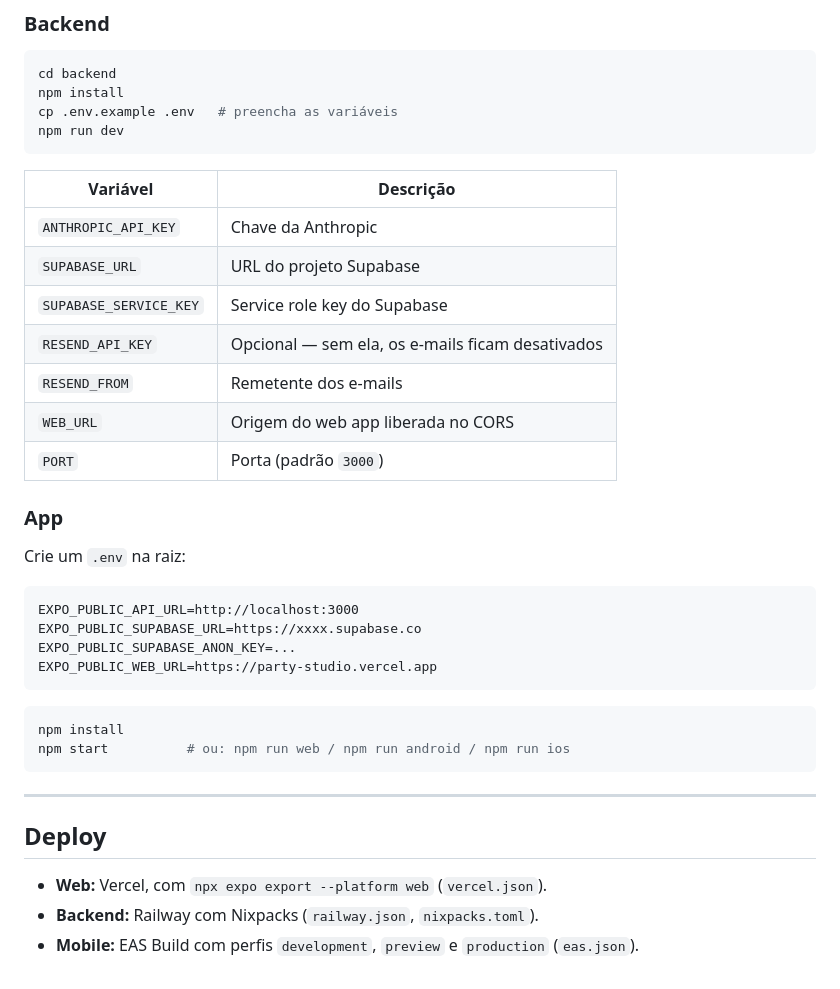
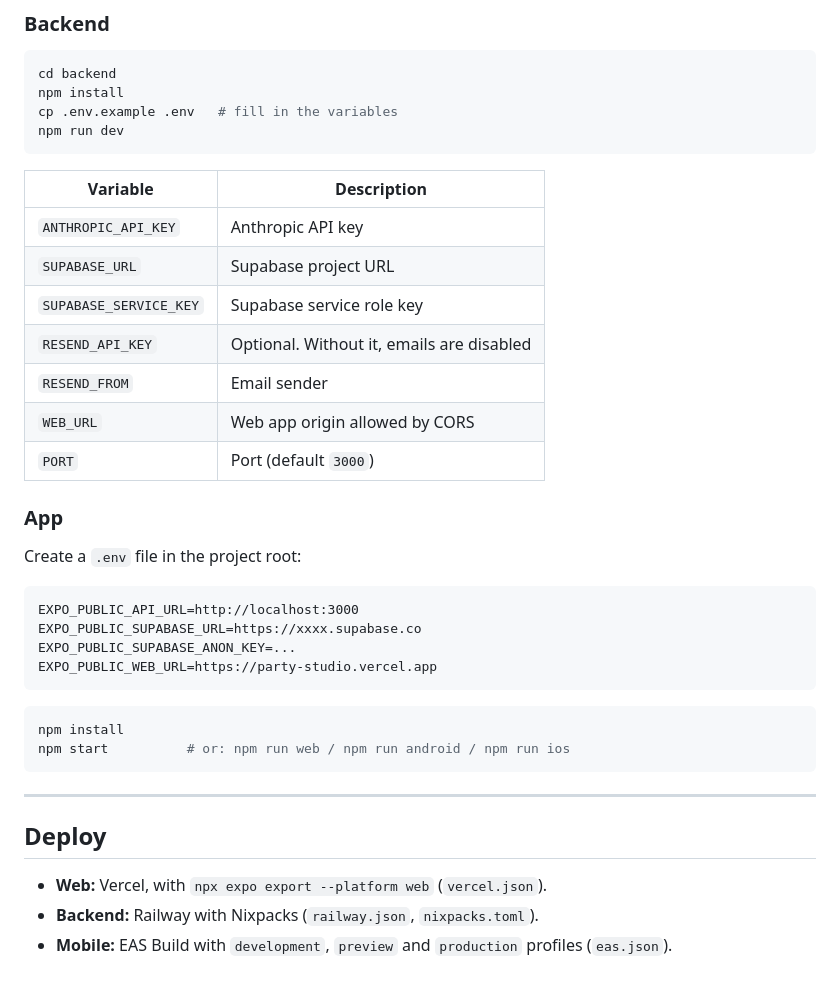
Before and after one commit to 7hayMuller/party-studio, a Markdown page: README.md, the part around one of its changes. Rendered like a GitHub page.

````diff
--- a/README.md
+++ b/README.md
@@ -132,23 +132,23 @@ Rode `backend/src/db/schema.sql` no SQL Editor do Supabase.
 ```bash
 cd backend
 npm install
-cp .env.example .env   # preencha as variáveis
+cp .env.example .env   # fill in the variables
 npm run dev
 ```
 
-| Variável | Descrição |
+| Variable | Description |
 | --- | --- |
-| `ANTHROPIC_API_KEY` | Chave da Anthropic |
-| `SUPABASE_URL` | URL do projeto Supabase |
-| `SUPABASE_SERVICE_KEY` | Service role key do Supabase |
-| `RESEND_API_KEY` | Opcional — sem ela, os e-mails ficam desativados |
-| `RESEND_FROM` | Remetente dos e-mails |
-| `WEB_URL` | Origem do web app liberada no CORS |
-| `PORT` | Porta (padrão `3000`) |
+| `ANTHROPIC_API_KEY` | Anthropic API key |
+| `SUPABASE_URL` | Supabase project URL |
+| `SUPABASE_SERVICE_KEY` | Supabase service role key |
+| `RESEND_API_KEY` | Optional. Without it, emails are disabled |
+| `RESEND_FROM` | Email sender |
+| `WEB_URL` | Web app origin allowed by CORS |
+| `PORT` | Port (default `3000`) |
 
 ### App
 
-Crie um `.env` na raiz:
+Create a `.env` file in the project root:
 
 ```
 EXPO_PUBLIC_API_URL=http://localhost:3000
@@ -159,13 +159,13 @@ EXPO_PUBLIC_WEB_URL=https://party-studio.vercel.app
 
 ```bash
 npm install
-npm start          # ou: npm run web / npm run android / npm run ios
+npm start          # or: npm run web / npm run android / npm run ios
 ```
 
 ---
 
 ## Deploy
 
-- **Web:** Vercel, com `npx expo export --platform web` (`vercel.json`).
-- **Backend:** Railway com Nixpacks (`railway.json`, `nixpacks.toml`).
-- **Mobile:** EAS Build com perfis `development`, `preview` e `production` (`eas.json`).
+- **Web:** Vercel, with `npx expo export --platform web` (`vercel.json`).
+- **Backend:** Railway with Nixpacks (`railway.json`, `nixpacks.toml`).
+- **Mobile:** EAS Build with `development`, `preview` and `production` profiles (`eas.json`).
````
Also changed, not shown: other parts of README.md (+74 -74 lines).
